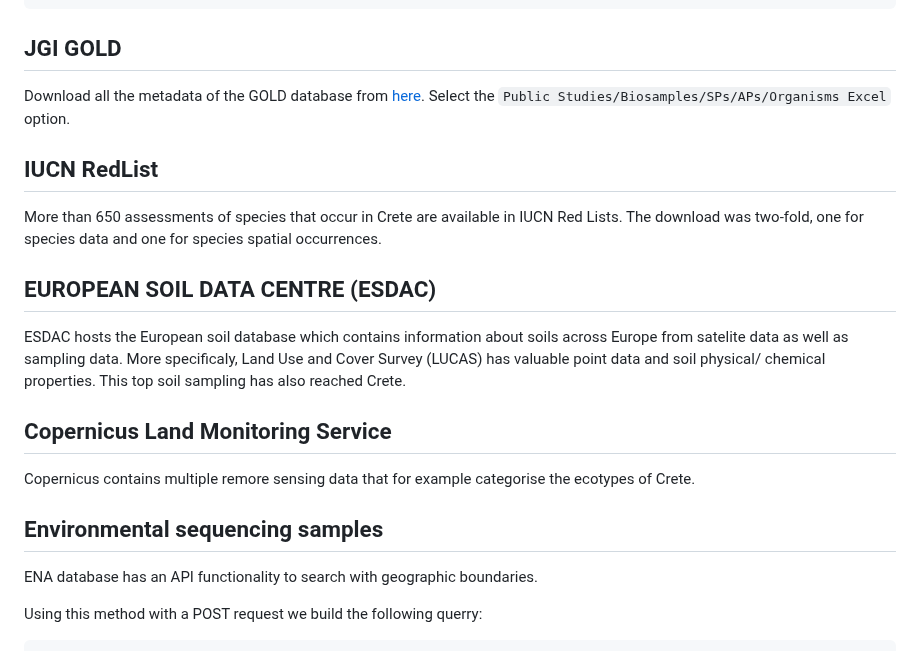
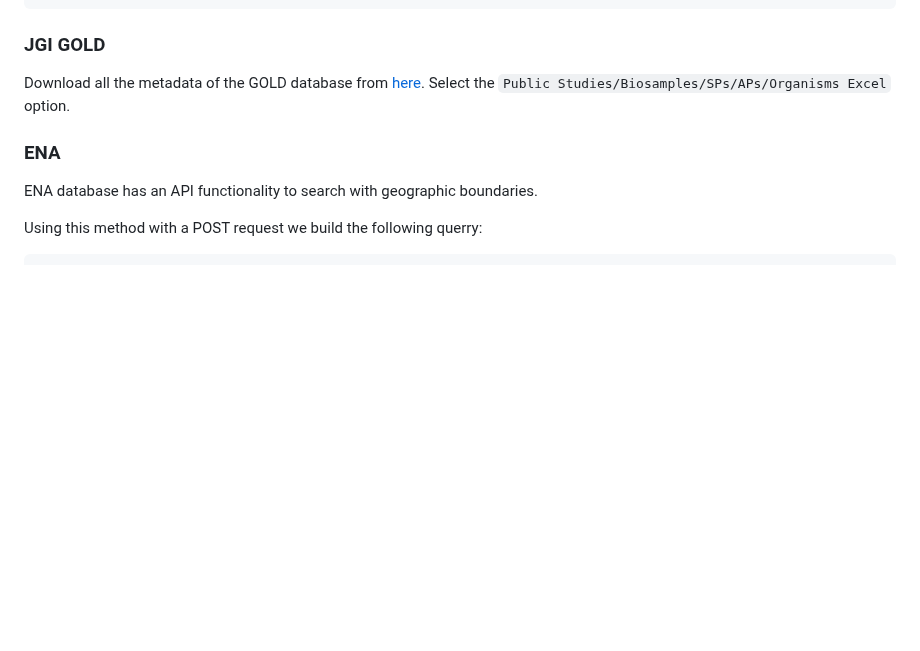
Before and after one commit to savvas-paragkamian/crete-idea, a Markdown page: README.md, the part around one of its changes. Drawn GitHub-style; blank space fills up the shorter version.

````diff
--- a/README.md
+++ b/README.md
@@ -113,29 +133,12 @@ incertae sedis  871
 Fungi   11675
 ```
 
-## JGI GOLD
+### JGI GOLD
 
 Download all the metadata of the GOLD database from [here](https://gold.jgi.doe.gov/downloads).
 Select the `Public Studies/Biosamples/SPs/APs/Organisms Excel` option.
 
-## IUCN RedList
-
-More than 650 assessments of species that occur in Crete are available in IUCN Red Lists.
-The download was two-fold, one for species data and one for species spatial occurrences.
-
-## EUROPEAN SOIL DATA CENTRE (ESDAC)
-
-ESDAC hosts the European soil database which contains information about soils across
-Europe from satelite data as well as sampling data. More specificaly, Land Use and Cover
-Survey (LUCAS) has valuable point data and soil physical/ chemical properties. This
-top soil sampling has also reached Crete.
-
-## Copernicus Land Monitoring Service
-
-Copernicus contains multiple remore sensing data that for example categorise the
-ecotypes of Crete.
-
-## Environmental sequencing samples
+### ENA
 
 ENA database has an API functionality to search with geographic boundaries.
 
````
Also changed, not shown: other parts of README.md (+46 -8 lines).
